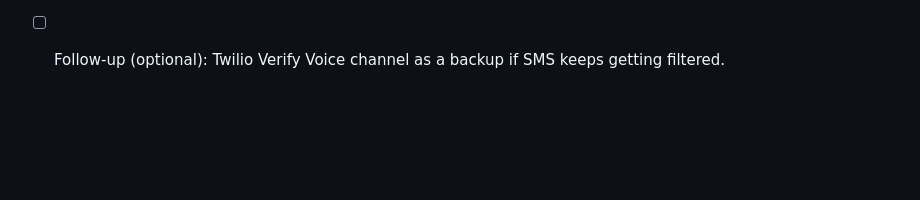
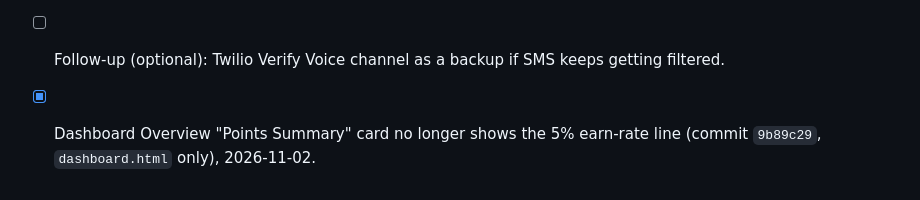
Before and after one commit to eren010-ec/the-travel-chapter, a Markdown page: travel-chapter-handoff.md, the part around the change. GitHub-like rendering; blank space fills up the shorter version.

Commit message:
Handoff: note the dashboard Points Summary earn-rate line removal (9b89c29)
Co-Authored-By: Claude Opus 5.5 <noreply@anthropic.com>

```diff
--- a/travel-chapter-handoff.md
+++ b/travel-chapter-handoff.md
@@ -1068,3 +1068,4 @@ Cards show only image, name, points badge and price badge (price now shows even
 - [ ] Follow-up (verification): confirm, cancel and delete a test booking in admin and check the member's points move +5% / back.
 - [x] Forgot-password "Resend code" now has the same 30s cooldown as register (per-link timers in `startResendCooldown(linkId)`), 2026-11-03.
 - [ ] Follow-up (optional): Twilio Verify Voice channel as a backup if SMS keeps getting filtered.
+- [x] Dashboard Overview "Points Summary" card no longer shows the 5% earn-rate line (commit `9b89c29`, `dashboard.html` only), 2026-11-02.
```
